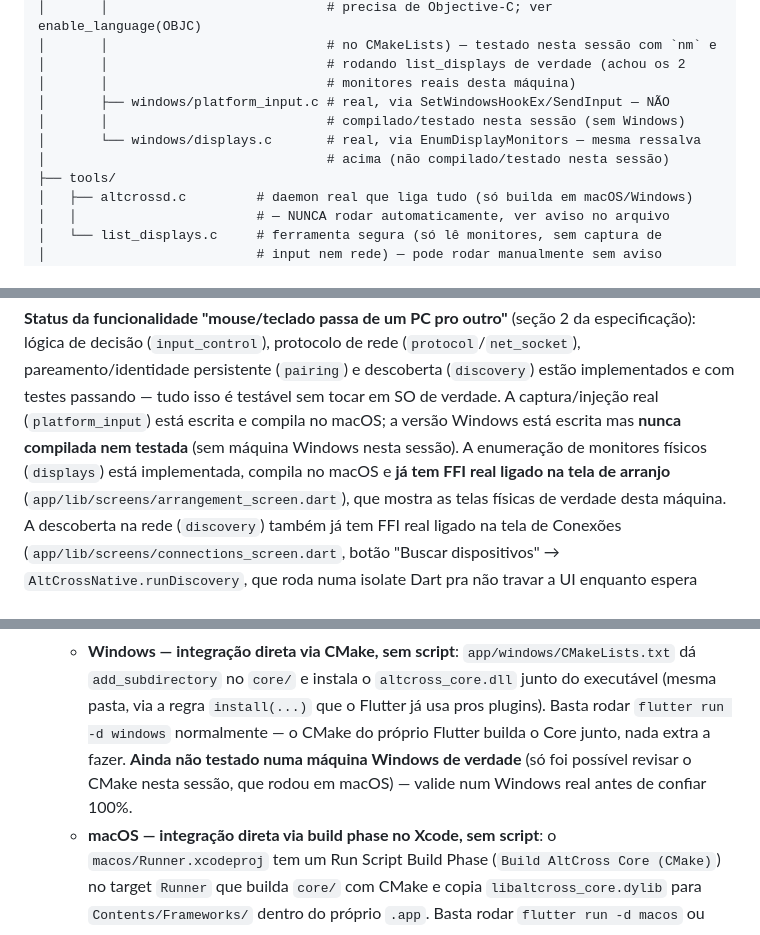
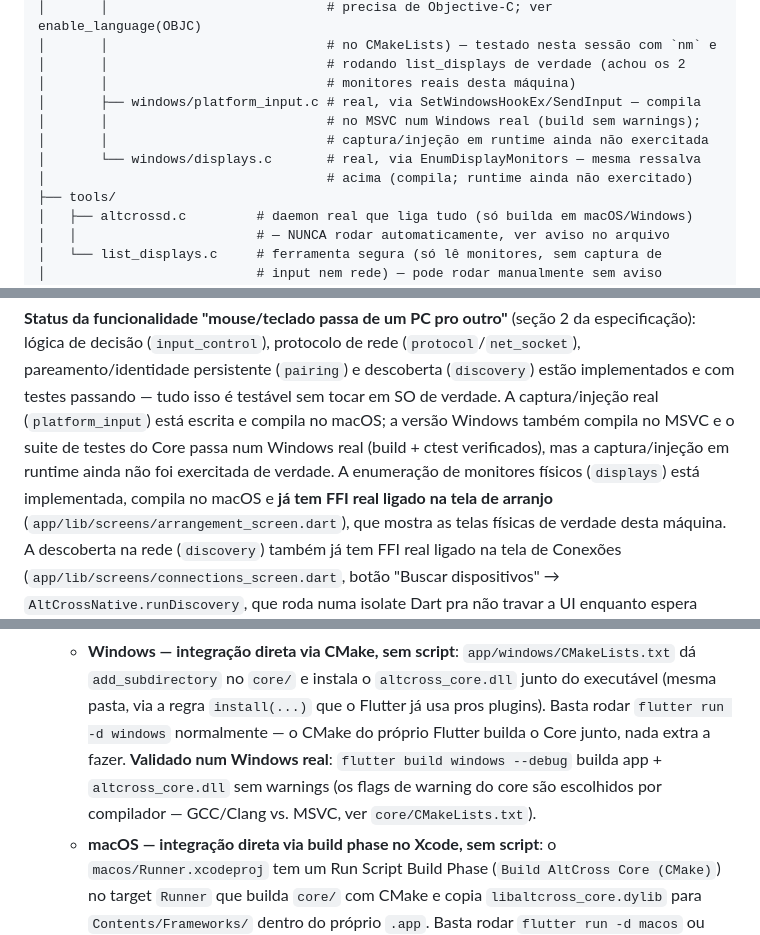
Before and after one commit to kaua-alves-queiros/AltCross, a Markdown page: AGENTS.md, 3 parts joined by grey strips. Rendered like a GitHub page.

Commit message:
docs: mark Windows core as compiled and unit-tested on a real machine
O status de platform_input/displays no Windows e da integracao CMake do app/windows estava desatualizado: agora compila sem warnings e o suite de testes do Core passa num Windows real. Captura/injecao em runtime continua por exercitar.

```diff
--- a/AGENTS.md
+++ b/AGENTS.md
@@ -106,10 +106,11 @@ core/
 │       │                            # no CMakeLists) — testado nesta sessão com `nm` e
 │       │                            # rodando list_displays de verdade (achou os 2
 │       │                            # monitores reais desta máquina)
-│       ├── windows/platform_input.c # real, via SetWindowsHookEx/SendInput — NÃO
-│       │                            # compilado/testado nesta sessão (sem Windows)
+│       ├── windows/platform_input.c # real, via SetWindowsHookEx/SendInput — compila
+│       │                            # no MSVC num Windows real (build sem warnings);
+│       │                            # captura/injeção em runtime ainda não exercitada
 │       └── windows/displays.c       # real, via EnumDisplayMonitors — mesma ressalva
-│                                    # acima (não compilado/testado nesta sessão)
+│                                    # acima (compila; runtime ainda não exercitado)
 ├── tools/
 │   ├── altcrossd.c         # daemon real que liga tudo (só builda em macOS/Windows)
 │   │                       # — NUNCA rodar automaticamente, ver aviso no arquivo
@@ -132,8 +133,9 @@ especificação): lógica de decisão (`input_control`), protocolo de rede
 (`protocol`/`net_socket`), pareamento/identidade persistente (`pairing`) e descoberta
 (`discovery`) estão implementados e com testes passando — tudo isso é testável sem
 tocar em SO de verdade. A captura/injeção real (`platform_input`) está escrita e
-compila no macOS; a versão Windows está escrita mas **nunca compilada nem testada**
-(sem máquina Windows nesta sessão). A enumeração de monitores físicos (`displays`) está
+compila no macOS; a versão Windows também compila no MSVC e o suite de testes do
+Core passa num Windows real (build + ctest verificados), mas a captura/injeção em
+runtime ainda não foi exercitada de verdade. A enumeração de monitores físicos (`displays`) está
 implementada, compila no macOS e **já tem FFI real ligado na tela de arranjo**
 (`app/lib/screens/arrangement_screen.dart`), que mostra as telas físicas de verdade
 desta máquina. A descoberta na rede (`discovery`) também já tem FFI real ligado na
@@ -269,9 +271,10 @@ rápida que sirva para o que você está fazendo antes de subir para a próxima:
      dá `add_subdirectory` no `core/` e instala o `altcross_core.dll` junto do
      executável (mesma pasta, via a regra `install(...)` que o Flutter já usa pros
      plugins). Basta rodar `flutter run -d windows` normalmente — o CMake do próprio
-     Flutter builda o Core junto, nada extra a fazer. **Ainda não testado numa máquina
-     Windows de verdade** (só foi possível revisar o CMake nesta sessão, que rodou em
-     macOS) — valide num Windows real antes de confiar 100%.
+     Flutter builda o Core junto, nada extra a fazer. **Validado num Windows real**:
+     `flutter build windows --debug` builda app + `altcross_core.dll` sem warnings
+     (os flags de warning do core são escolhidos por compilador — GCC/Clang vs.
+     MSVC, ver `core/CMakeLists.txt`).
    - **macOS — integração direta via build phase no Xcode, sem script**: o
      `macos/Runner.xcodeproj` tem um Run Script Build Phase (`Build AltCross Core
      (CMake)`) no target `Runner` que builda `core/` com CMake e copia
```
